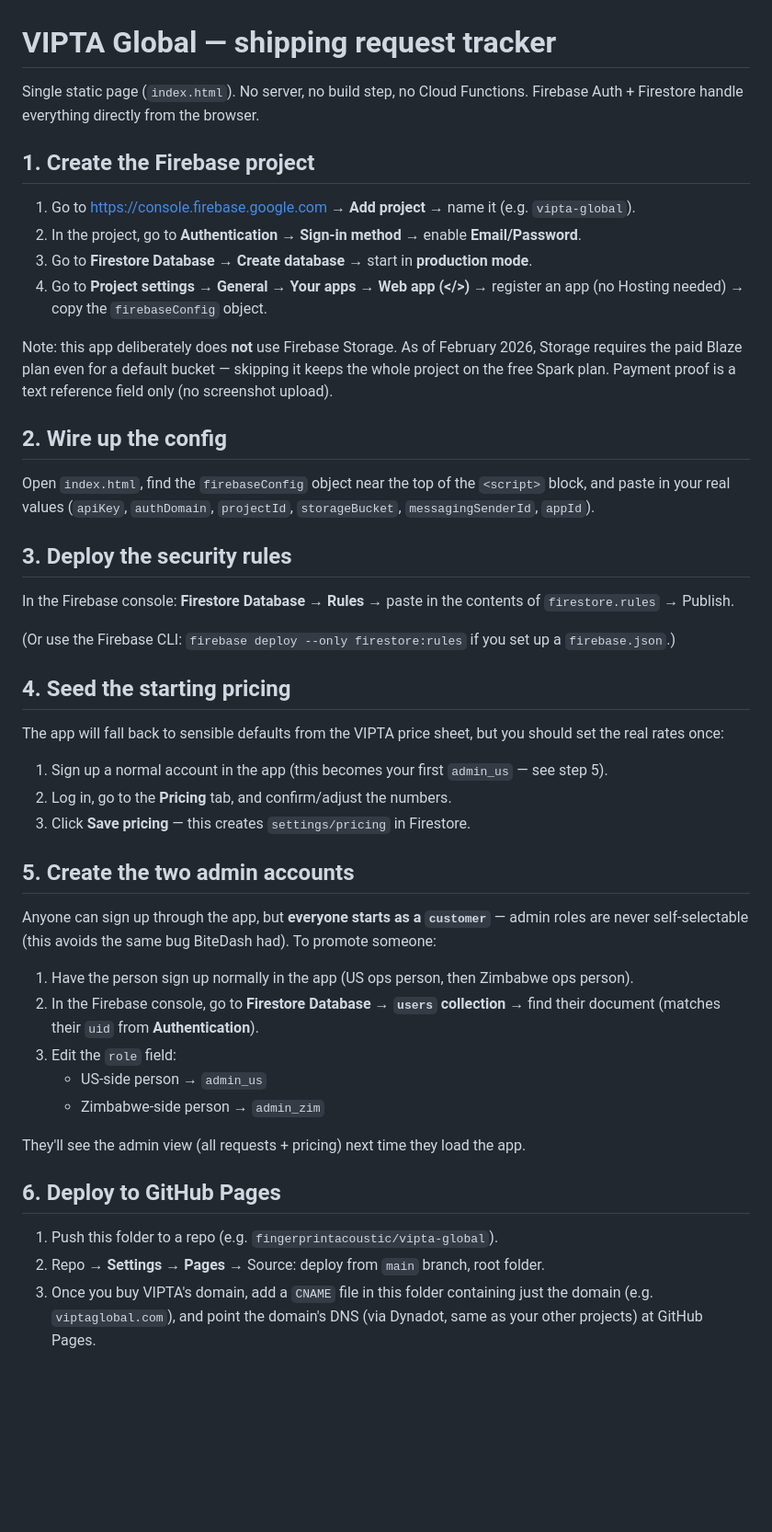
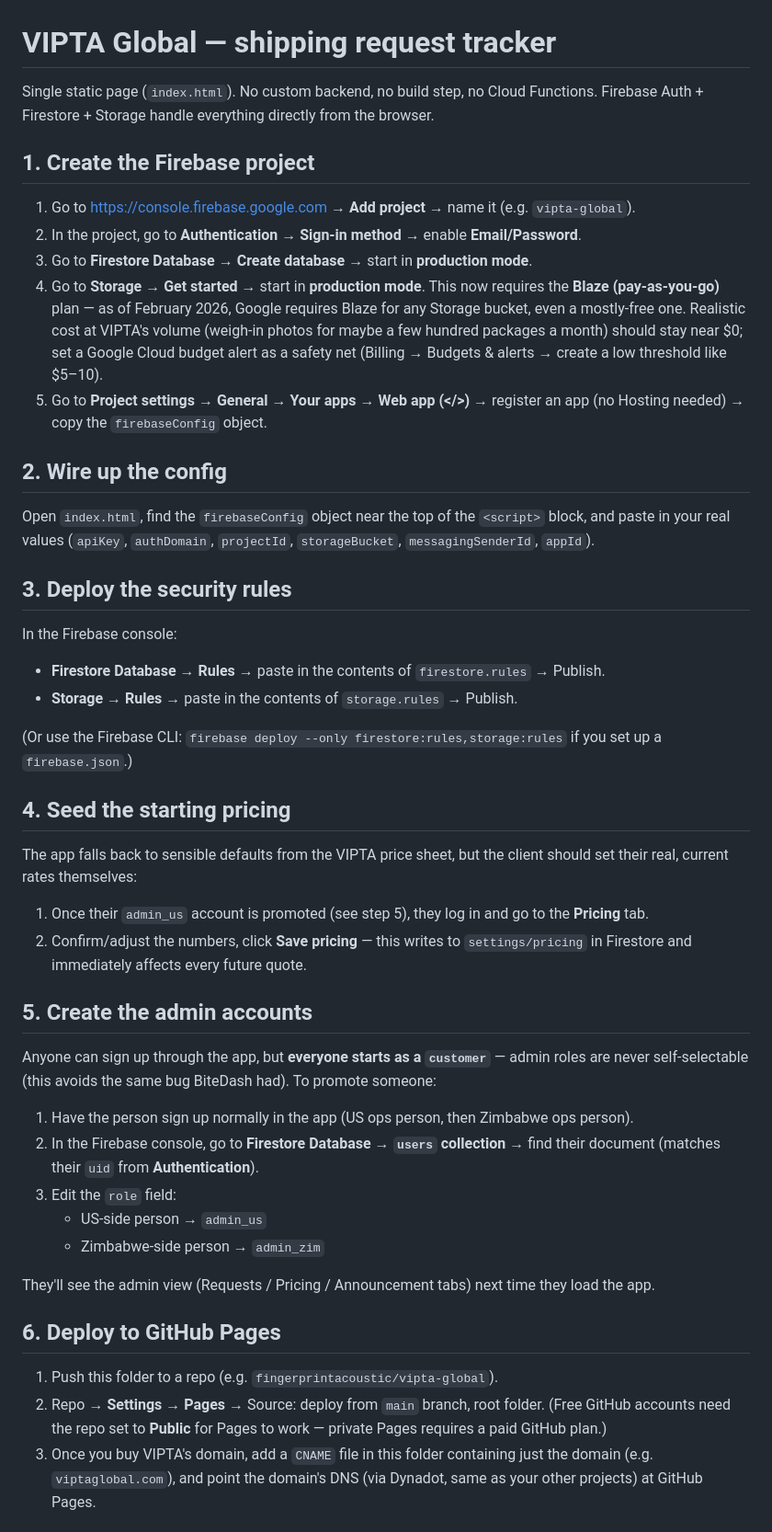
Before and after one commit to fingerprintacoustic/vipta-global, a Markdown page: README.md, the part around one of its changes. Shown at 92% size. Drawn GitHub-style; blank space fills up the shorter version.

Commit message:
Revise README for Firebase Storage and admin roles
Updated README to clarify Firebase Storage requirements and app flow.

```diff
--- a/README.md
+++ b/README.md
@@ -1,16 +1,15 @@
 # VIPTA Global — shipping request tracker
 
-Single static page (`index.html`). No server, no build step, no Cloud Functions.
-Firebase Auth + Firestore handle everything directly from the browser.
+Single static page (`index.html`). No custom backend, no build step, no Cloud Functions.
+Firebase Auth + Firestore + Storage handle everything directly from the browser.
 
 ## 1. Create the Firebase project
 
 1. Go to https://console.firebase.google.com → **Add project** → name it (e.g. `vipta-global`).
 2. In the project, go to **Authentication → Sign-in method** → enable **Email/Password**.
 3. Go to **Firestore Database** → **Create database** → start in **production mode**.
-4. Go to **Project settings → General → Your apps → Web app (</>)** → register an app (no Hosting needed) → copy the `firebaseConfig` object.
-
-Note: this app deliberately does **not** use Firebase Storage. As of February 2026, Storage requires the paid Blaze plan even for a default bucket — skipping it keeps the whole project on the free Spark plan. Payment proof is a text reference field only (no screenshot upload).
+4. Go to **Storage** → **Get started** → start in **production mode**. This now requires the **Blaze (pay-as-you-go)** plan — as of February 2026, Google requires Blaze for any Storage bucket, even a mostly-free one. Realistic cost at VIPTA's volume (weigh-in photos for maybe a few hundred packages a month) should stay near $0; set a Google Cloud budget alert as a safety net (Billing → Budgets & alerts → create a low threshold like $5–10).
+5. Go to **Project settings → General → Your apps → Web app (</>)** → register an app (no Hosting needed) → copy the `firebaseConfig` object.
 
 ## 2. Wire up the config
 
@@ -18,18 +17,19 @@ Open `index.html`, find the `firebaseConfig` object near the top of the `<script
 
 ## 3. Deploy the security rules
 
-In the Firebase console: **Firestore Database → Rules** → paste in the contents of `firestore.rules` → Publish.
+In the Firebase console:
+- **Firestore Database → Rules** → paste in the contents of `firestore.rules` → Publish.
+- **Storage → Rules** → paste in the contents of `storage.rules` → Publish.
 
-(Or use the Firebase CLI: `firebase deploy --only firestore:rules` if you set up a `firebase.json`.)
+(Or use the Firebase CLI: `firebase deploy --only firestore:rules,storage:rules` if you set up a `firebase.json`.)
 
 ## 4. Seed the starting pricing
 
-The app will fall back to sensible defaults from the VIPTA price sheet, but you should set the real rates once:
-1. Sign up a normal account in the app (this becomes your first `admin_us` — see step 5).
-2. Log in, go to the **Pricing** tab, and confirm/adjust the numbers.
-3. Click **Save pricing** — this creates `settings/pricing` in Firestore.
+The app falls back to sensible defaults from the VIPTA price sheet, but the client should set their real, current rates themselves:
+1. Once their `admin_us` account is promoted (see step 5), they log in and go to the **Pricing** tab.
+2. Confirm/adjust the numbers, click **Save pricing** — this writes to `settings/pricing` in Firestore and immediately affects every future quote.
 
-## 5. Create the two admin accounts
+## 5. Create the admin accounts
 
 Anyone can sign up through the app, but **everyone starts as a `customer`** — admin roles are never self-selectable (this avoids the same bug BiteDash had). To promote someone:
 
@@ -39,12 +39,12 @@ Anyone can sign up through the app, but **everyone starts as a `customer`** —
    - US-side person → `admin_us`
    - Zimbabwe-side person → `admin_zim`
 
-They'll see the admin view (all requests + pricing) next time they load the app.
+They'll see the admin view (Requests / Pricing / Announcement tabs) next time they load the app.
 
 ## 6. Deploy to GitHub Pages
 
 1. Push this folder to a repo (e.g. `fingerprintacoustic/vipta-global`).
-2. Repo → **Settings → Pages** → Source: deploy from `main` branch, root folder.
+2. Repo → **Settings → Pages** → Source: deploy from `main` branch, root folder. (Free GitHub accounts need the repo set to **Public** for Pages to work — private Pages requires a paid GitHub plan.)
 3. Once you buy VIPTA's domain, add a `CNAME` file in this folder containing just the domain (e.g. `viptaglobal.com`), and point the domain's DNS (via Dynadot, same as your other projects) at GitHub Pages.
 
 ## How the flow works
```
Also changed, not shown: other parts of README.md (+16 -4 lines).
